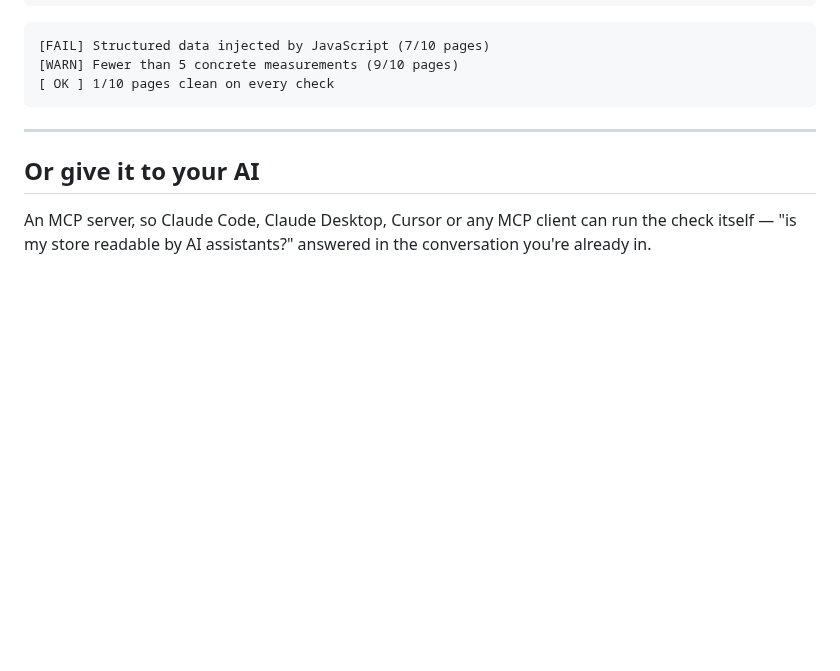
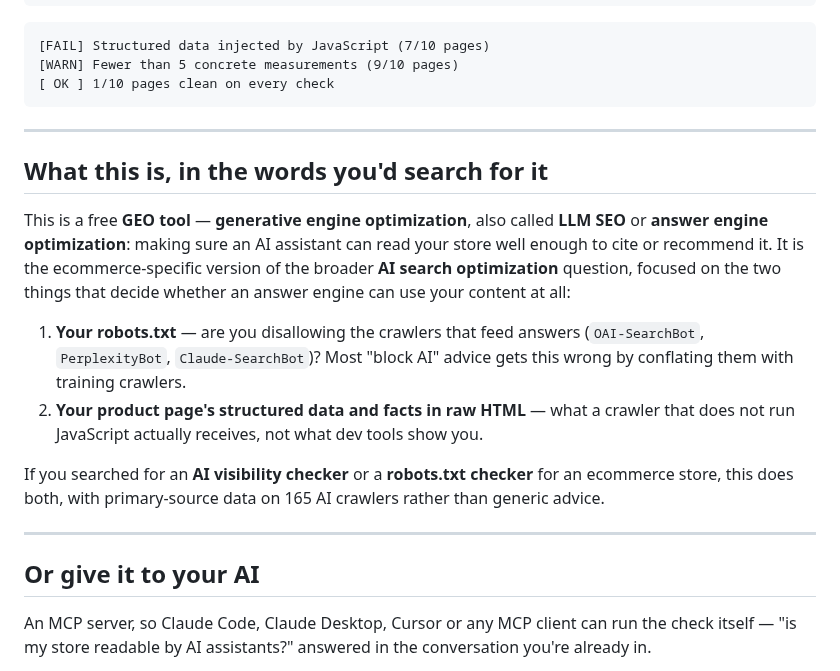
Before and after one commit to krisdiallo/ecom-agent, a Markdown page: README.md, the part around the change. GitHub-like rendering; blank space fills up the shorter version.

Commit message:
readme: put GEO/LLM-SEO/answer-engine terms where GitHub search weights them

````diff
--- a/README.md
+++ b/README.md
@@ -39,6 +39,26 @@ python3 aivis.py yourstore.com --pages 10
 [WARN] Fewer than 5 concrete measurements (9/10 pages)
 [ OK ] 1/10 pages clean on every check
 ```
+
+---
+
+## What this is, in the words you'd search for it
+
+This is a free **GEO tool** — **generative engine optimization**, also called **LLM SEO**
+or **answer engine optimization**: making sure an AI assistant can read your store well
+enough to cite or recommend it. It is the ecommerce-specific version of the broader
+**AI search optimization** question, focused on the two things that decide whether an
+answer engine can use your content at all:
+
+1. **Your robots.txt** — are you disallowing the crawlers that feed answers
+   (`OAI-SearchBot`, `PerplexityBot`, `Claude-SearchBot`)? Most "block AI" advice gets this
+   wrong by conflating them with training crawlers.
+2. **Your product page's structured data and facts in raw HTML** — what a crawler that does
+   not run JavaScript actually receives, not what dev tools show you.
+
+If you searched for an **AI visibility checker** or a **robots.txt checker** for an
+ecommerce store, this does both, with primary-source data on 165 AI crawlers rather than
+generic advice.
 
 ---
 
````
